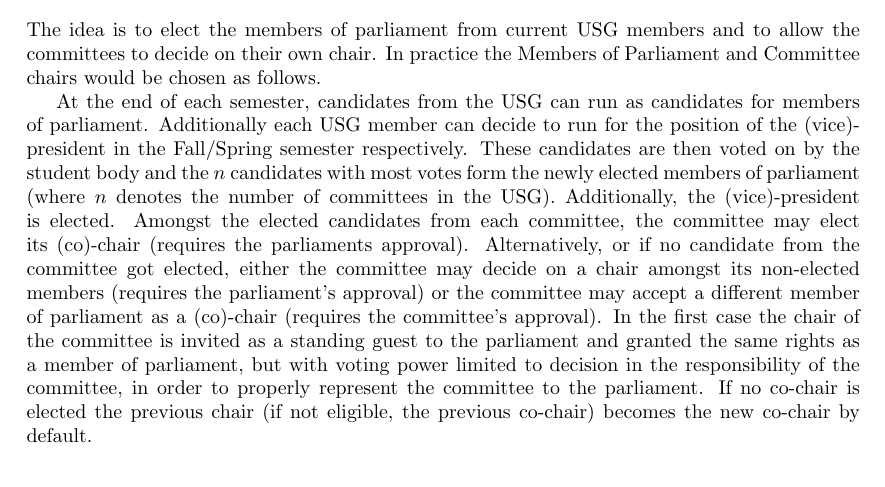
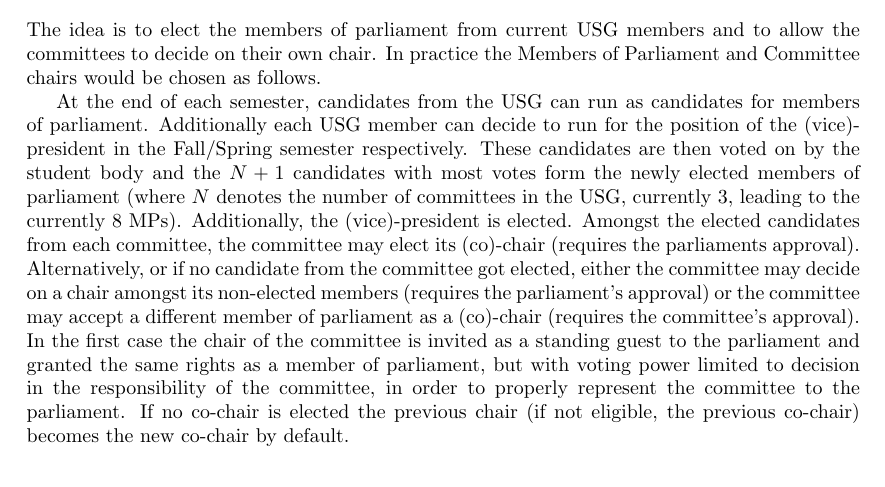
Before and after one commit to ColinRothgang/Proposal-for-a-new-USG-Election-Procedure, a LaTeX document (proposal.tex, which reads suggestion.tex): part of page 2 of 3, cut so that both start at the same text. Compiled offline with pdfLaTeX.

Commit message:
Fixed number of MPs.

```diff
--- a/suggestion.tex
+++ b/suggestion.tex
@@ -1,7 +1,7 @@
 The idea is to elect the members of parliament from current USG members and to allow the committees to decide on their own chair.
 In practice the Members of Parliament and Committee chairs would be chosen as follows.
 
-At the end of each semester, candidates from the USG can run as candidates for members of parliament. Additionally each USG member can decide to run for the position of the (vice)-president in the Fall/Spring semester respectively. These candidates are then voted on by the student body and the $n$ candidates with most votes form the newly elected members of parliament (where $n$ denotes the number of committees in the USG). Additionally, the (vice)-president is elected. Amongst the elected candidates from each committee, the committee may elect its (co)-chair (requires the parliaments approval). Alternatively, or if no candidate from the committee got elected, either the committee may decide on a chair amongst its non-elected members (requires the parliament's approval) or the committee may accept a different member of parliament as a (co)-chair (requires the committee's approval). In the first case the chair of the committee is invited as a standing guest to the parliament and granted the same rights as a member of parliament, but with voting power limited to decision in the responsibility of the committee, in order to properly represent the committee to the parliament. If no co-chair is elected the previous chair (if not eligible, the previous co-chair) becomes the new co-chair by default.
+At the end of each semester, candidates from the USG can run as candidates for members of parliament. Additionally each USG member can decide to run for the position of the (vice)-president in the Fall/Spring semester respectively. These candidates are then voted on by the student body and the $N+1$ candidates with most votes form the newly elected members of parliament (where $N$ denotes the number of committees in the USG, currently 3, leading to the currently 8 MPs). Additionally, the (vice)-president is elected. Amongst the elected candidates from each committee, the committee may elect its (co)-chair (requires the parliaments approval). Alternatively, or if no candidate from the committee got elected, either the committee may decide on a chair amongst its non-elected members (requires the parliament's approval) or the committee may accept a different member of parliament as a (co)-chair (requires the committee's approval). In the first case the chair of the committee is invited as a standing guest to the parliament and granted the same rights as a member of parliament, but with voting power limited to decision in the responsibility of the committee, in order to properly represent the committee to the parliament. If no co-chair is elected the previous chair (if not eligible, the previous co-chair) becomes the new co-chair by default.
 
 In case parliament and committees can't agree on chairs for a committee, the parliament can decision on the chair (one of the members of parliament) with a 2/3 majority of members including the president. The committee, can reject this decision with an absolute 2/3 majority, in this case an election by the USB between the candidate from the committee and from the parliament is carried out to decide the issue.
 
```
Also changed, not shown: proposal.pdf.
